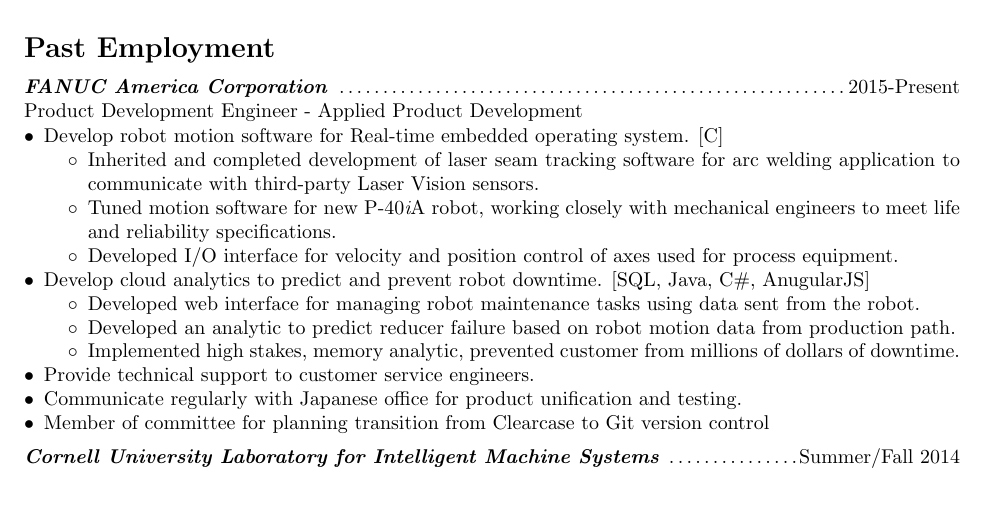
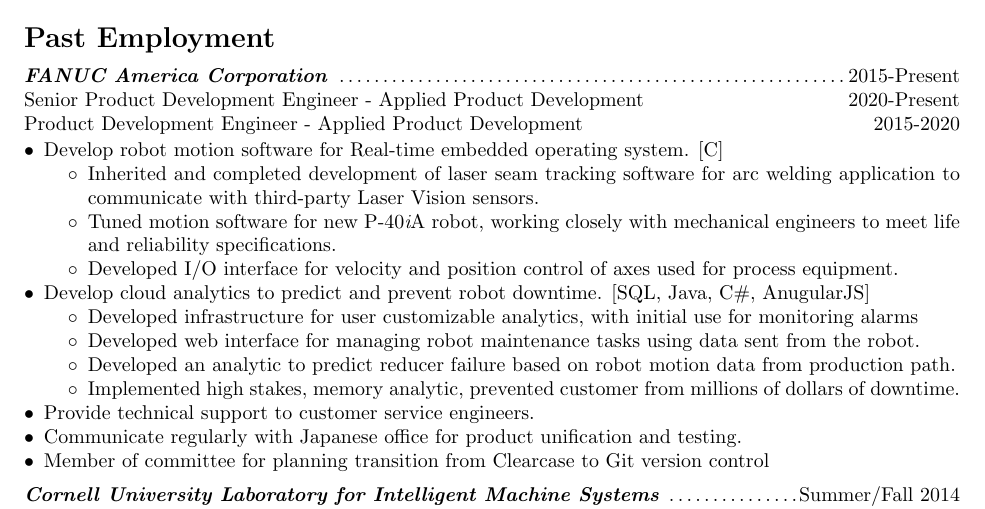
Before and after one commit to brajac709/MyResume, a LaTeX CV (my_resume.tex, which reads BradyResume.cls): part of the page, cut so that both start at the same text. Compiled offline with pdfLaTeX.

Commit message:
Add Sr. Engineer, Alarm Analytic

```diff
--- a/BradyResume.cls
+++ b/BradyResume.cls
@@ -57,8 +57,8 @@
     \@startsection
     {section}% command name
     {1}{0pt}% section level, indend level (\z@???)
-    %{0ex}% before skip???
-    {-3.5ex \@plus -1ex \@minus -.2ex}% default before skip
+    {2ex}% before skip???
+    %{-3.5ex \@plus -1ex \@minus -.2ex}% default before skip
     {.2ex}% after skip
     %{2.3ex \@plus .2ex}% default after skip
     {\normalfont\Large\bfseries}% style
--- a/my_resume.tex
+++ b/my_resume.tex
@@ -26,7 +26,8 @@
 
 \section*{Past Employment}
 %\datesubsec{Product Development Engineer @ FANUC America Corporation}{2015-Present}
-\datesubsec{FANUC America Corporation}{2015-Present}{Product Development Engineer - Applied Product Development}
+\datesubsec{FANUC America Corporation}{2015-Present}{Senior Product Development Engineer - Applied Product Development \hfill 2020-Present %
+\\ Product Development Engineer - Applied Product Development \hfill 2015-2020}
 \begin{itemize}
   % TODO improve these.
   % Especially position description
@@ -39,6 +40,7 @@
   \item Develop cloud analytics to predict and prevent robot downtime. [SQL, Java, C\#, AnugularJS]
   % Develop, test, and support ZDT motion analytics including dataview development
   \begin{itemize}
+    \item Developed infrastructure for user customizable analytics, with initial use for monitoring alarms
     \item Developed web interface for managing robot maintenance tasks using data sent from the robot.
     \item Developed an analytic to predict reducer failure based on  robot motion data from production path.
     \item Implemented high stakes, memory analytic, prevented customer from millions of dollars of downtime.
```
Also changed, not shown: my_resume.tex (2 more changed lines).
